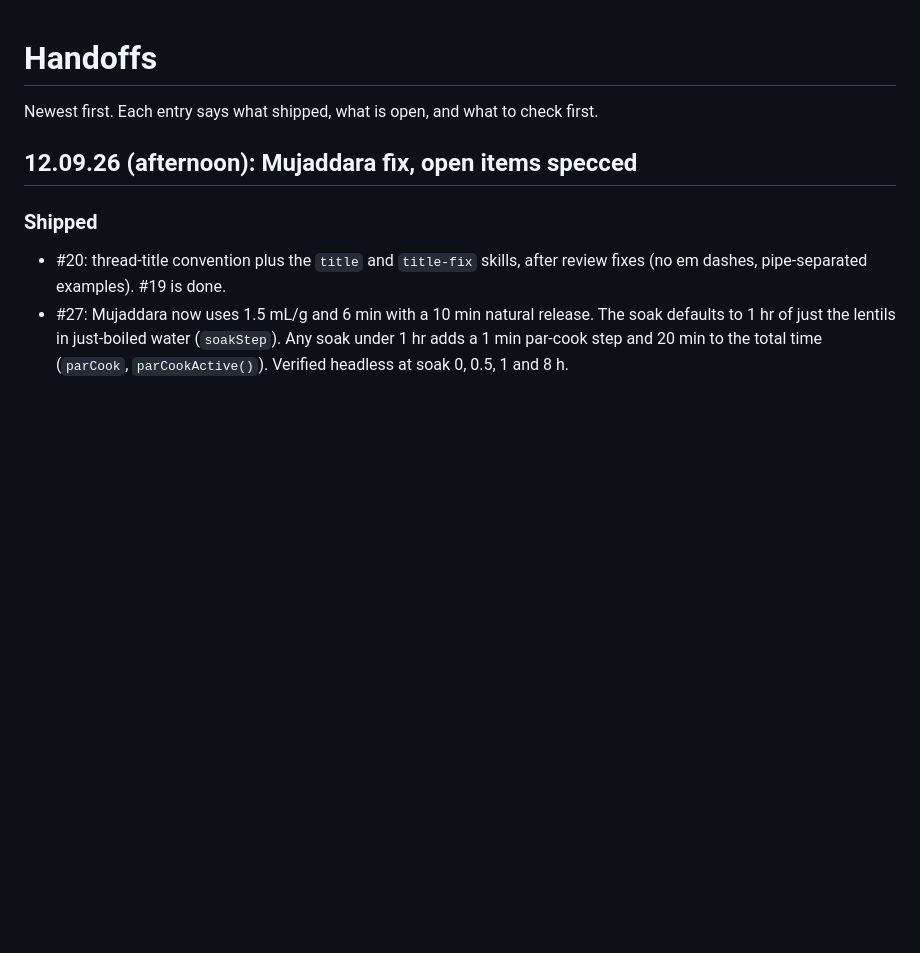
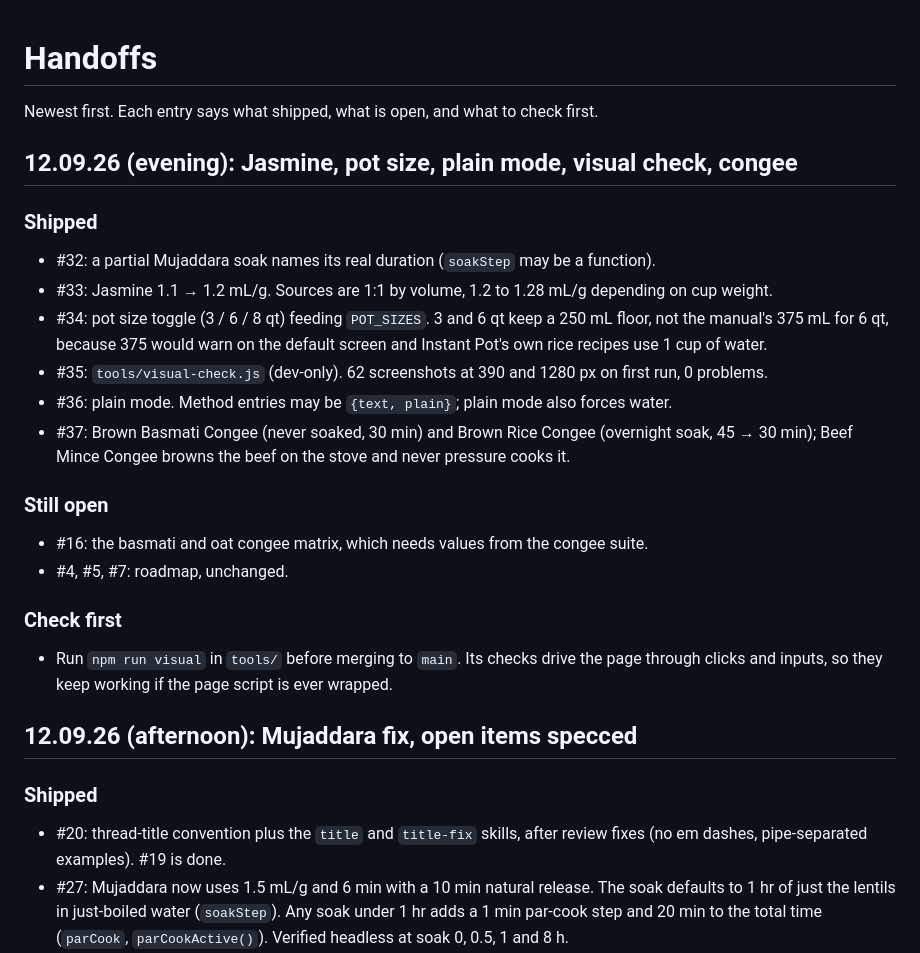
Before and after one commit to Purple-Drain/instant-pot-calculator, a Markdown page: docs/HANDOFFS.md, the part around the change. GitHub-like rendering; blank space fills up the shorter version.

Commit message:
Handoff: evening entry for #32 to #37 (#38)
Part of #26

Co-Authored-By: Claude Opus 5 (1M context) <noreply@anthropic.com>
Claude-Session: https://claude.ai/code/session_019CfZvmUxxSBUcAc5tn4312

```diff
--- a/docs/HANDOFFS.md
+++ b/docs/HANDOFFS.md
@@ -1,6 +1,23 @@
 # Handoffs
 
 Newest first. Each entry says what shipped, what is open, and what to check first.
+
+## 12.09.26 (evening): Jasmine, pot size, plain mode, visual check, congee
+
+### Shipped
+- #32: a partial Mujaddara soak names its real duration (`soakStep` may be a function).
+- #33: Jasmine 1.1 → 1.2 mL/g. Sources are 1:1 by volume, 1.2 to 1.28 mL/g depending on cup weight.
+- #34: pot size toggle (3 / 6 / 8 qt) feeding `POT_SIZES`. 3 and 6 qt keep a 250 mL floor, not the manual's 375 mL for 6 qt, because 375 would warn on the default screen and Instant Pot's own rice recipes use 1 cup of water.
+- #35: `tools/visual-check.js` (dev-only). 62 screenshots at 390 and 1280 px on first run, 0 problems.
+- #36: plain mode. Method entries may be `{text, plain}`; plain mode also forces water.
+- #37: Brown Basmati Congee (never soaked, 30 min) and Brown Rice Congee (overnight soak, 45 → 30 min); Beef Mince Congee browns the beef on the stove and never pressure cooks it.
+
+### Still open
+- #16: the basmati and oat congee matrix, which needs values from the congee suite.
+- #4, #5, #7: roadmap, unchanged.
+
+### Check first
+- Run `npm run visual` in `tools/` before merging to `main`. Its checks drive the page through clicks and inputs, so they keep working if the page script is ever wrapped.
 
 ## 12.09.26 (afternoon): Mujaddara fix, open items specced
 
```
